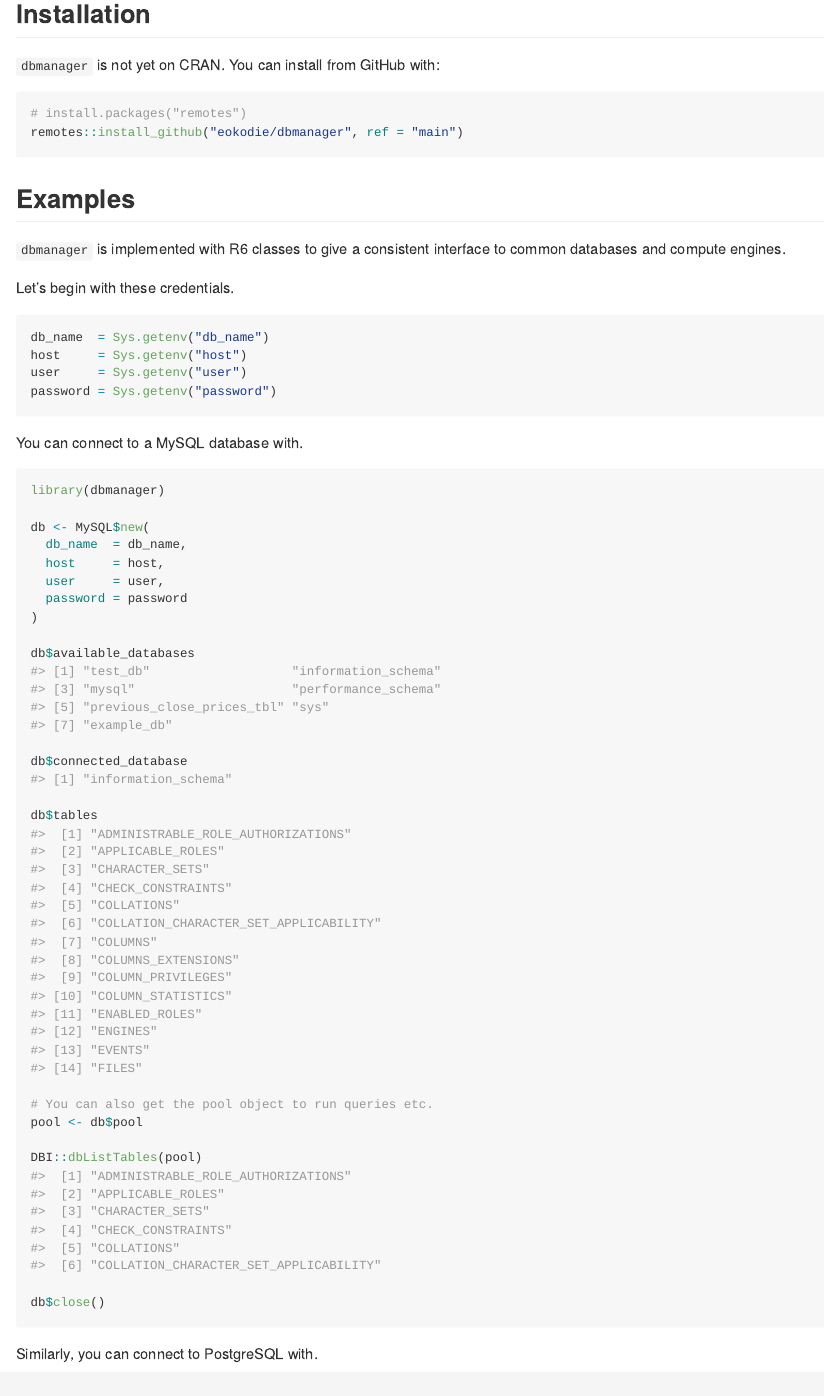
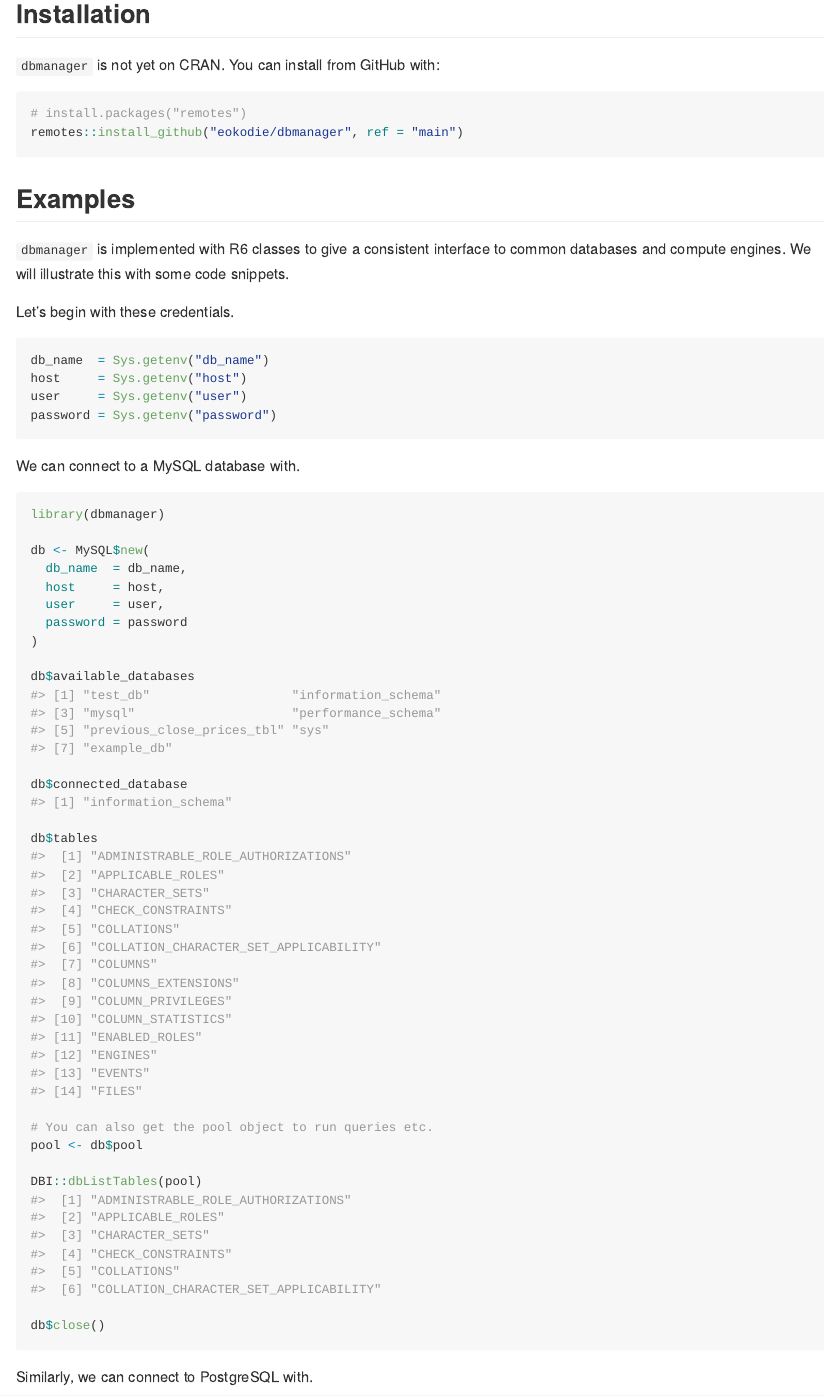
Before and after one commit to eokodie/dbmanager, an R Markdown document (README.Rmd): the page in a window 1100 px wide, from 680 px down. Rendered offline with R 4.5, knitr and Pandoc, with nearby package versions; badge pictures from the web are left out.

Commit message:
Update readme

````diff
--- a/README.Rmd
+++ b/README.Rmd
@@ -68,7 +68,7 @@
 
 ## Examples
 
-`dbmanager` is implemented with R6 classes to give a consistent interface to common databases and compute engines.
+`dbmanager` is implemented with R6 classes to give a consistent interface to common databases and compute engines. We will illustrate this with some code snippets.
 
 Let's begin with these credentials.
 ```{r, eval=FALSE}
@@ -78,7 +78,8 @@
 password = Sys.getenv("password")
 ```
 
-You can connect to a MySQL database with.
+
+We can connect to a MySQL database with.
 ```{r, eval=FALSE}
 library(dbmanager)
 
@@ -128,7 +129,7 @@
 db$close()
 ```
 
-Similarly, you can connect to PostgreSQL with.
+Similarly, we can connect to PostgreSQL with.
 ```{r, eval=FALSE}
 library(dbmanager)
 
````
Also changed, not shown: README.md.
